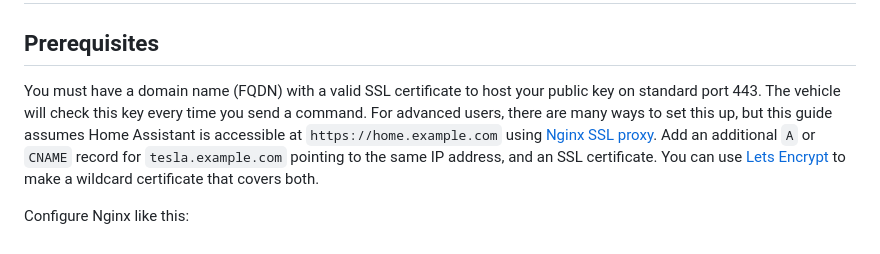
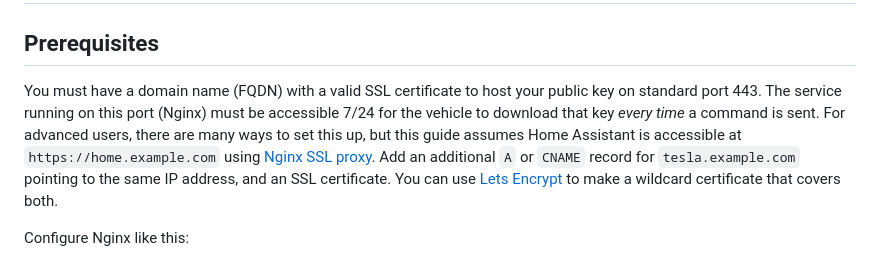
Before and after one commit to llamafilm/tesla-http-proxy-addon, a Markdown page: tesla_http_proxy/DOCS.md, the part around the change. GitHub-like rendering.

Commit message:
[Docs] Make it clear Nginx must be accessible for key download

```diff
--- a/tesla_http_proxy/DOCS.md
+++ b/tesla_http_proxy/DOCS.md
@@ -2,7 +2,7 @@
 
 ## Prerequisites
 
-You must have a domain name (FQDN) with a valid SSL certificate to host your public key on standard port 443.  The vehicle will check this key every time you send a command.
+You must have a domain name (FQDN) with a valid SSL certificate to host your public key on standard port 443.  The service running on this port (Nginx) must be accessible 7/24 for the vehicle to download that key *every time* a command is sent.
 For advanced users, there are many ways to set this up, but this guide assumes Home Assistant is accessible at `https://home.example.com` using [Nginx SSL proxy](https://github.com/home-assistant/addons/blob/master/nginx_proxy/DOCS.md). Add an additional `A` or `CNAME` record for `tesla.example.com` pointing to the same IP address, and an SSL certificate.  You can use [Lets Encrypt](https://github.com/home-assistant/addons/blob/master/letsencrypt/DOCS.md) to make a wildcard certificate that covers both.
 
 Configure Nginx like this:
```
